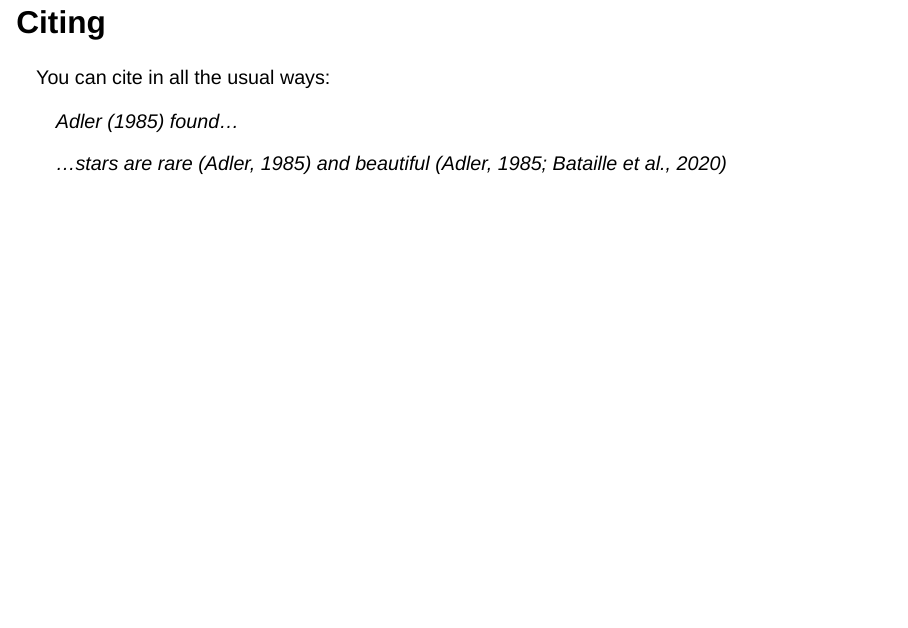
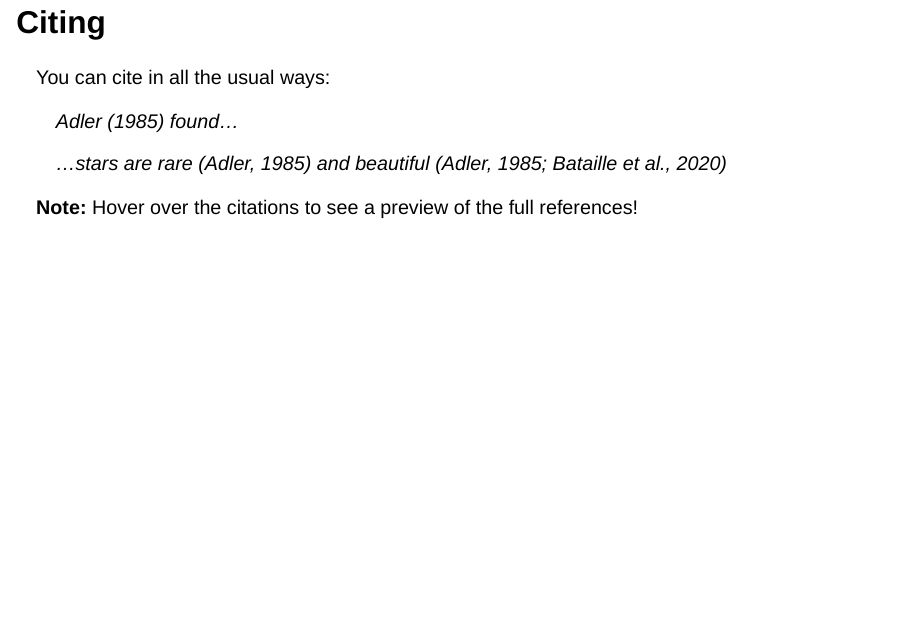
Before and after one commit to maltehueckstaedt/dzhw_revealjs_template, a Quarto document (template.qmd): page 25 of 33. Rendered offline with R 4.5, knitr and Pandoc in place of Quarto, with nearby package versions; drawn as Slidy slides in place of the format the file asks for; some code elsewhere in the file could not run offline; common packages that the code uses without loading them are loaded.

Commit message:
Update template.qmd

```diff
--- a/template.qmd
+++ b/template.qmd
@@ -357,6 +357,8 @@ You can cite in all the usual ways:
 >
 > ...stars are rare [@adlerStardomTalent1985] and beautiful [@batailleVisualArtistsProfessional2020; @adlerStardomTalent1985]
 
+**Note:** Hover over the citations to see a preview of the full references!
+
 ## Preview Links
 
 Navigate to hyperlinks without disrupting the flow of your presentation.
```
